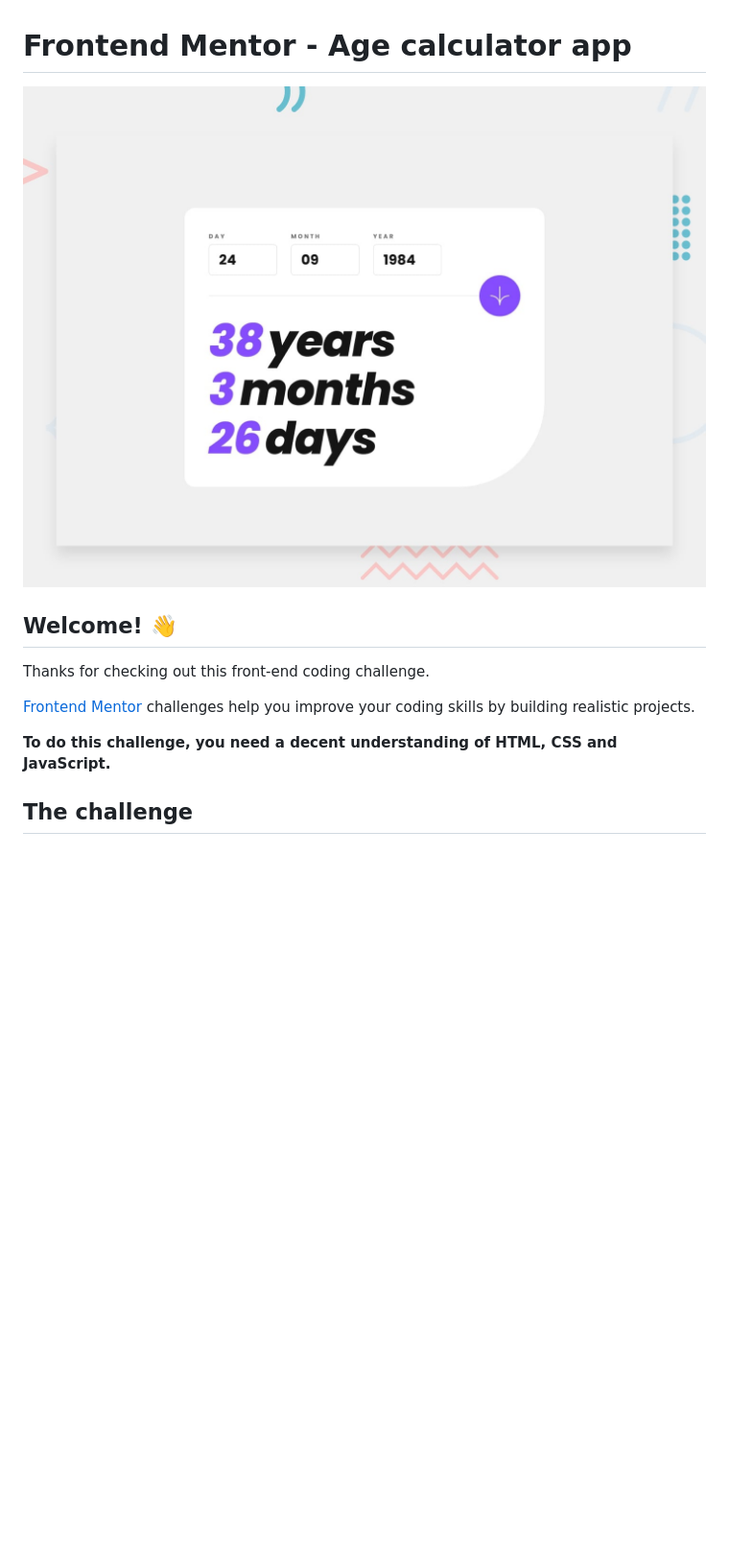
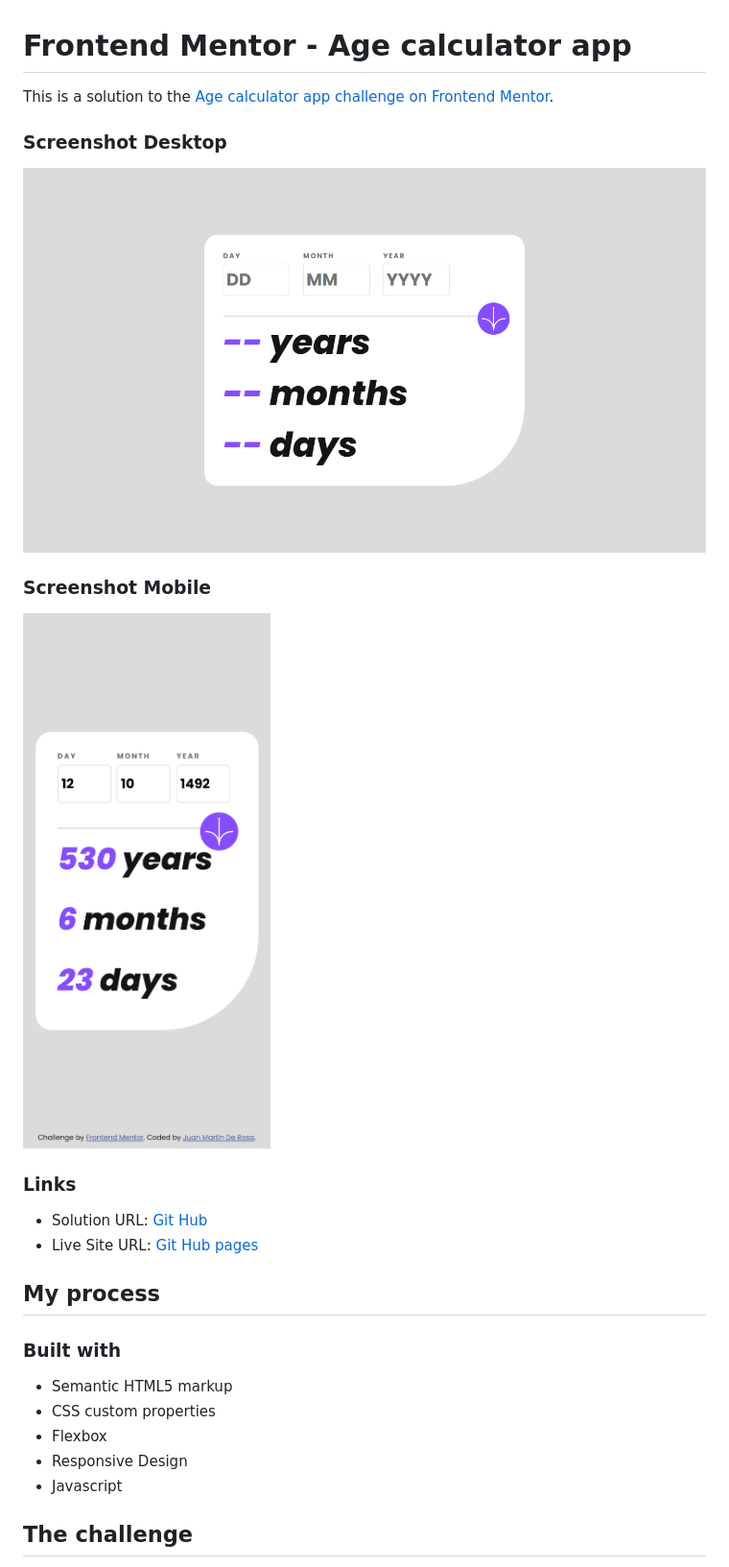
Before and after one commit to juanmderosa/age-calculator, a Markdown page: README.md, the part around the change printed below. Shown: that part at 96% size. Drawn GitHub-style; pictures changed too: assets/images/screenshot-age-calculator-mobile.png (added); blank space fills up the shorter version.

```diff
--- a/README.md
+++ b/README.md
@@ -1,14 +1,29 @@
 # Frontend Mentor - Age calculator app
 
-![Design preview for the Age calculator app coding challenge](./design/desktop-preview.jpg)
+This is a solution to the [Age calculator app challenge on Frontend Mentor](https://www.frontendmentor.io/challenges/age-calculator-app-dF9DFFpj-Q).
 
-## Welcome! 👋
+### Screenshot Desktop
 
-Thanks for checking out this front-end coding challenge.
+![](./assets/images/screenshot-age-calculator.png)
 
-[Frontend Mentor](https://www.frontendmentor.io) challenges help you improve your coding skills by building realistic projects.
+### Screenshot Mobile
 
-**To do this challenge, you need a decent understanding of HTML, CSS and JavaScript.**
+![](./assets/images/screenshot-age-calculator-mobile.png)
+
+### Links
+
+- Solution URL: [Git Hub](https://github.com/juanmderosa/age-calculator)
+- Live Site URL: [Git Hub pages](https://juanmderosa.github.io/age-calculator/)
+
+## My process
+
+### Built with
+
+- Semantic HTML5 markup
+- CSS custom properties
+- Flexbox
+- Responsive Design
+- Javascript
 
 ## The challenge
 
```
Also changed, not shown: other parts of README.md (+0 -72 lines), 1 other file.
